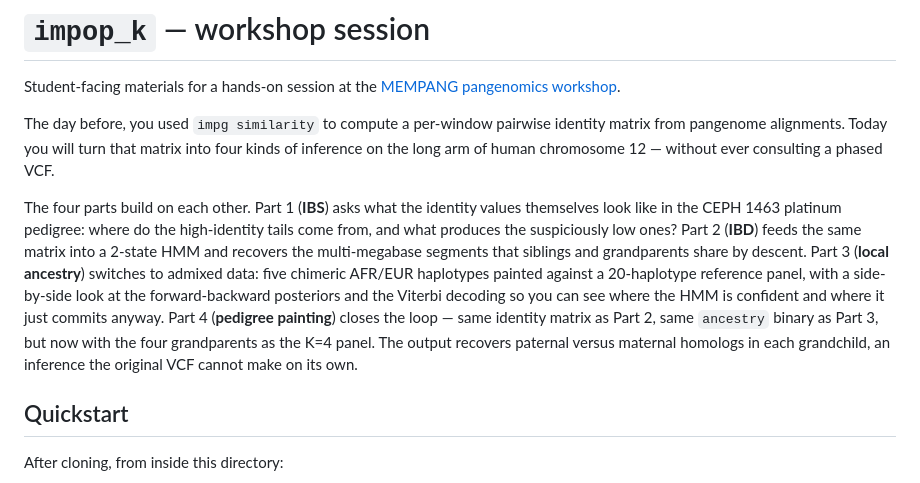
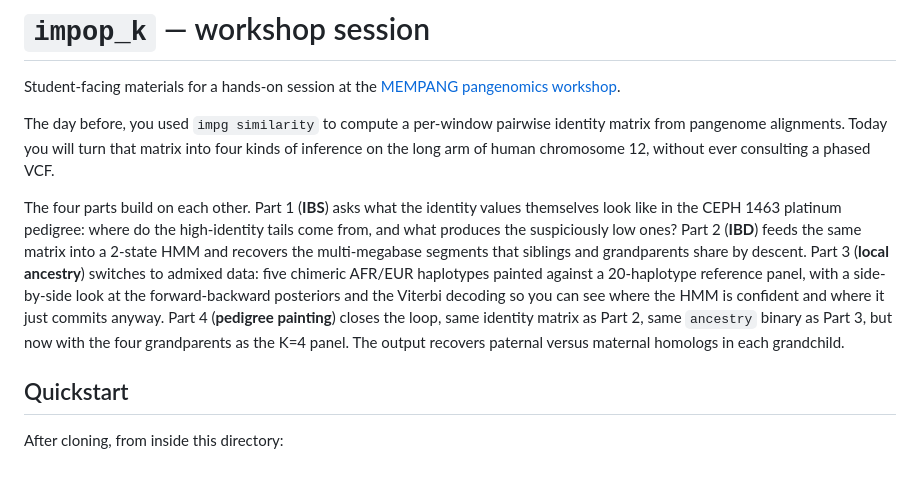
Before and after one commit to MarsicoFL/memimpopk, a Markdown page: README.md, the part around one of its changes. Rendered like a GitHub page.

Commit message:
Fix README.md
Correct README.

```diff
--- a/README.md
+++ b/README.md
@@ -6,7 +6,7 @@ Student-facing materials for a hands-on session at the
 The day before, you used `impg similarity` to compute a per-window
 pairwise identity matrix from pangenome alignments. Today you will
 turn that matrix into four kinds of inference on the long arm of
-human chromosome 12 — without ever consulting a phased VCF.
+human chromosome 12, without ever consulting a phased VCF.
 
 The four parts build on each other. Part 1 (**IBS**) asks what the
 identity values themselves look like in the CEPH 1463 platinum
@@ -18,11 +18,10 @@ ancestry**) switches to admixed data: five chimeric AFR/EUR
 haplotypes painted against a 20-haplotype reference panel, with a
 side-by-side look at the forward-backward posteriors and the Viterbi
 decoding so you can see where the HMM is confident and where it just
-commits anyway. Part 4 (**pedigree painting**) closes the loop — same
+commits anyway. Part 4 (**pedigree painting**) closes the loop, same
 identity matrix as Part 2, same `ancestry` binary as Part 3, but now
 with the four grandparents as the K=4 panel. The output recovers
-paternal versus maternal homologs in each grandchild, an inference
-the original VCF cannot make on its own.
+paternal versus maternal homologs in each grandchild.
 
 ## Quickstart
 
```
Also changed, not shown: other parts of README.md (+1 -1 lines).
